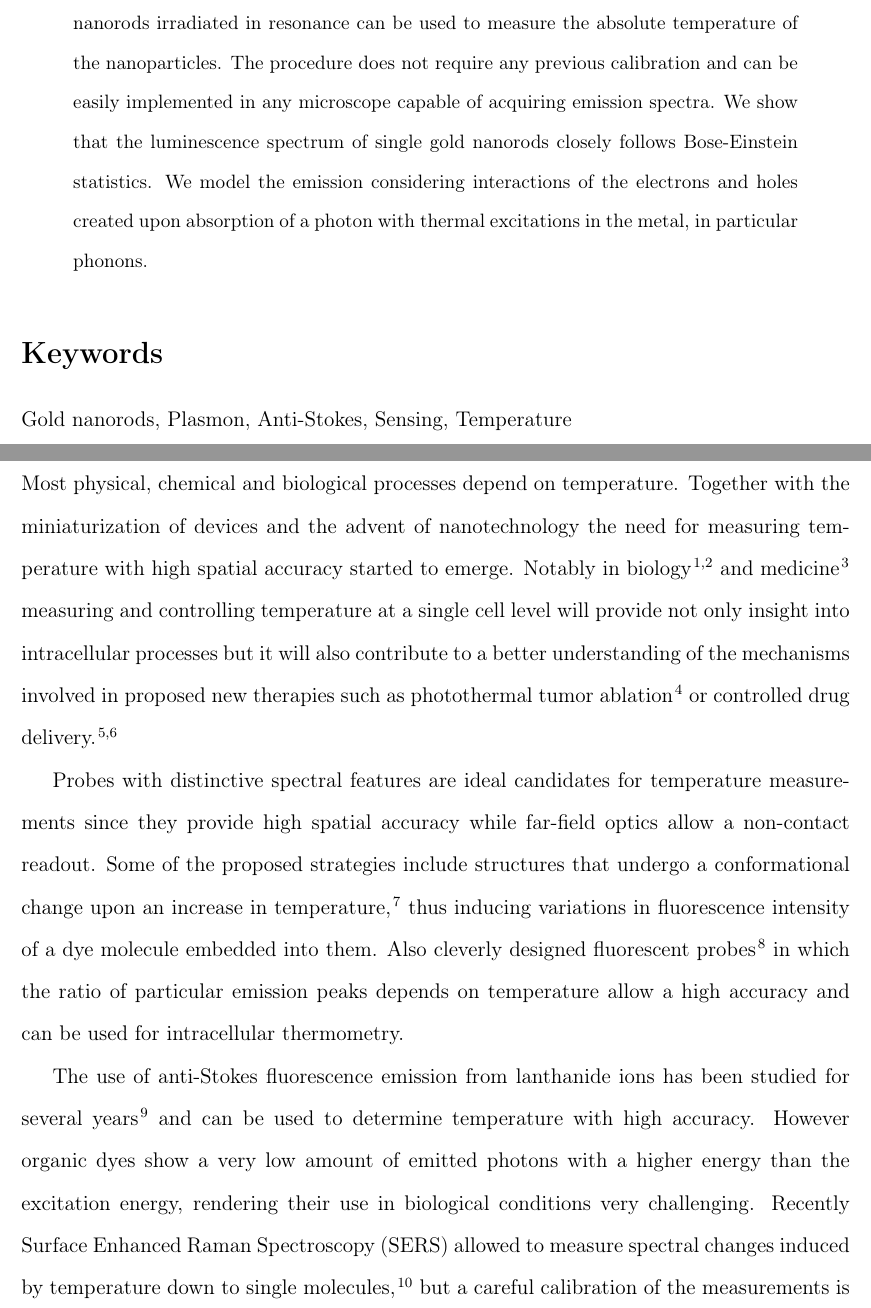
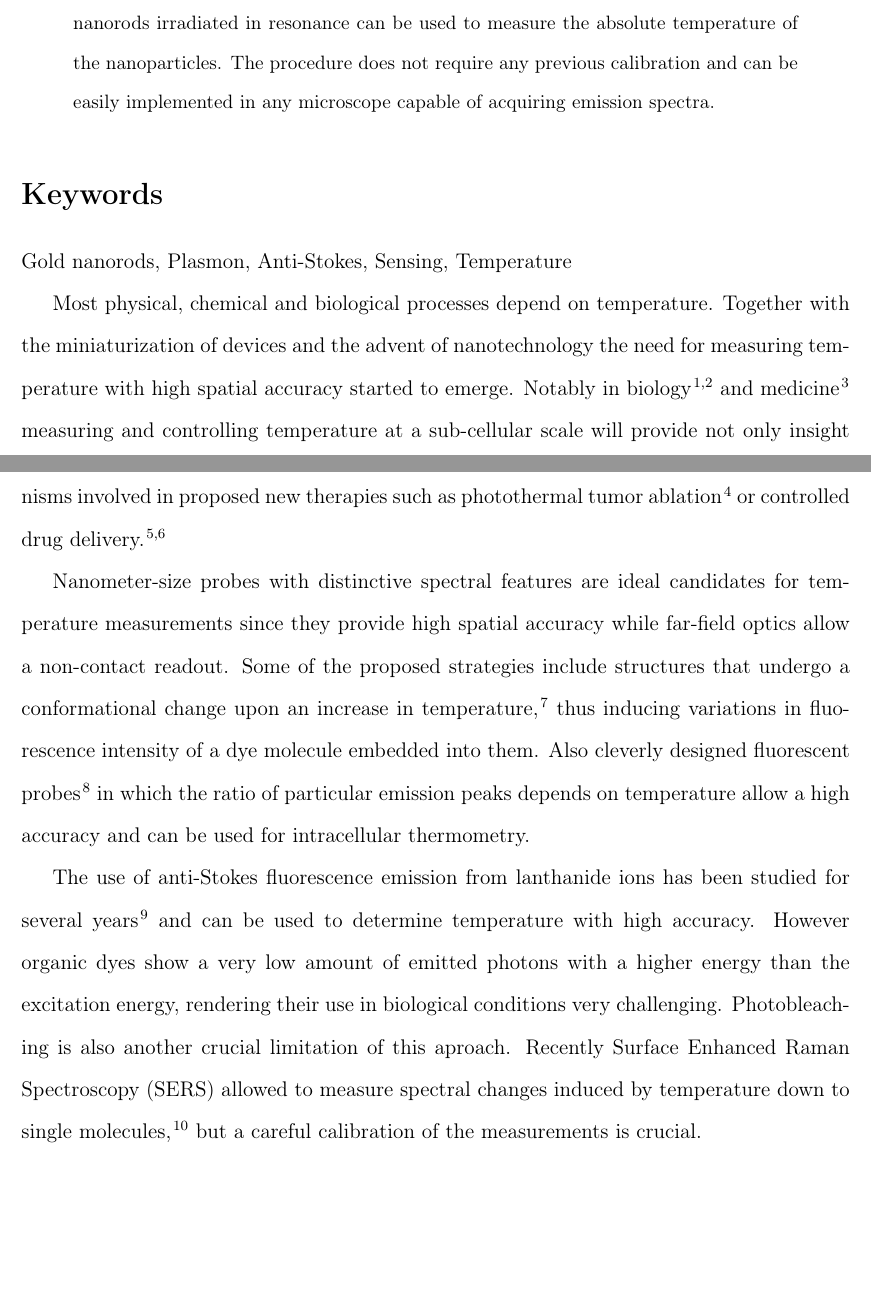
Before and after one commit to aquilesC/Anti-Stokes-Paper, a LaTeX paper (anti_stokes.tex): two parts of pages 1 and 2 of 21, joined at a grey line, cut so that both start at the same text, the shorter picture padded with empty space. Compiled offline with pdfLaTeX.

Commit message:
some initial changes.

```diff
--- a/anti_stokes.tex
+++ b/anti_stokes.tex
@@ -64,26 +64,28 @@ transducers of electromagnetic radiation into heat. In this work we show that
 the spectrum of the anti-Stokes emission from gold nanorods irradiated in
 resonance can be used to measure the absolute temperature of the nanoparticles.
 The procedure does not require any previous calibration and can be easily
-implemented in any microscope capable of acquiring emission spectra. We show
-that the luminescence spectrum of single gold nanorods closely follows
-Bose-Einstein statistics. We model the emission considering interactions of the
-electrons and holes created upon absorption of a photon with thermal excitations
-in the metal, in particular phonons.
+implemented in any microscope capable of acquiring emission spectra.
+
+%We show
+%that the luminescence spectrum of single gold nanorods closely follows
+%Bose-Einstein statistics. We model the emission considering interactions of the
+%electrons and holes created upon absorption of a photon with thermal excitations
+%in the metal, in particular phonons.
 \end{abstract}
 
 
-\section{Introduction}
+
 Most physical, chemical and biological processes depend on
 temperature. Together with the miniaturization of devices and the advent of
 nanotechnology the need for measuring temperature with high spatial accuracy
 started to emerge. Notably in biology\cite{Yang2011a,Hrelescu2010} and
-medicine\cite{Li2013c} measuring and controlling temperature at a single cell
-level will provide not only insight into intracellular processes but it will
+medicine\cite{Li2013c} measuring and controlling temperature at a sub-cellular scale
+will provide not only insight into intracellular processes but it will
 also contribute to a better understanding of the mechanisms involved in proposed
 new therapies such as photothermal tumor ablation\cite{Gobin2007} or controlled
 drug delivery\cite{Huang2006,Huo2014}.
 
-Probes with distinctive spectral features are ideal candidates for temperature
+Nanometer-size probes with distinctive spectral features are ideal candidates for temperature
 measurements since they provide high spatial accuracy while far-field optics
 allow a non-contact readout. Some of the proposed strategies include structures
 that undergo a conformational change upon an increase in
@@ -97,7 +99,9 @@ The use of anti-Stokes fluorescence emission from lanthanide ions has been
 studied for several years\cite{Auzel2004a} and can be used to determine
 temperature with high accuracy. However organic dyes show a very low amount of
 emitted photons with a higher energy than the excitation energy, rendering their
-use in biological conditions very challenging. Recently Surface Enhanced Raman
+use in biological conditions very challenging. Photobleaching is also another crucial limitation
+of this aproach.
+Recently Surface Enhanced Raman
 Spectroscopy (SERS) allowed to measure spectral changes induced by temperature
 down to single molecules\cite{Pozzi2015}, but a careful calibration of the
 measurements is crucial.
```
Also changed, not shown: anti_stokes.tex (2 more changed lines).
